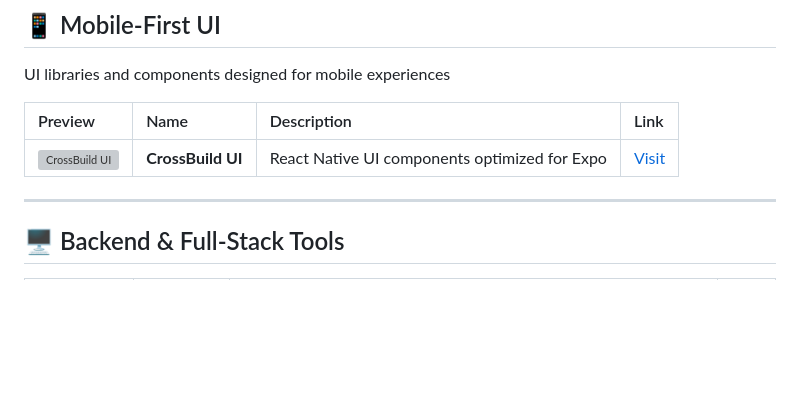
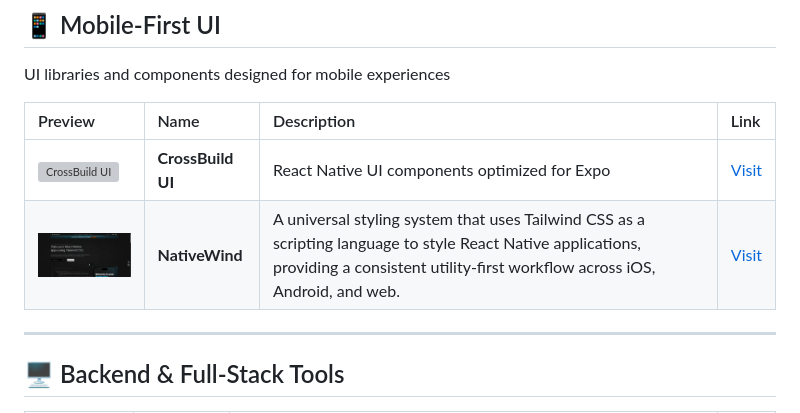
Before and after one commit to al-husayn/awesome-ui-resources, a Markdown page: README.md, the part around the change. Rendered like a GitHub page; pictures changed too: images/Nativewind.png (added); blank space fills up the shorter version; grey boxes are pictures that could not be loaded.

Commit message:
Add NativeWind to Mobile-First UI section
Add NativeWind, a universal styling system that brings Tailwind CSS to React Native applications with support for iOS, Android, and web platforms.

```diff
--- a/README.md
+++ b/README.md
@@ -287,6 +287,7 @@ UI libraries and components designed for mobile experiences
 | Preview | Name | Description | Link |
 | :--- | :--- | :--- | :--- |
 | <img src="images/crossbuild-ui.png" width="120" alt="CrossBuild UI"/> | **CrossBuild UI** | React Native UI components optimized for Expo | [Visit](https://www.crossbuildui.com/) |
+| <img src="images/Nativewind.png" width="120" alt="NativeWind"/> | **NativeWind** | A universal styling system that uses Tailwind CSS as a scripting language to style React Native applications, providing a consistent utility-first workflow across iOS, Android, and web. | [Visit](https://www.nativewind.dev/) |
 
 ---
 
```
